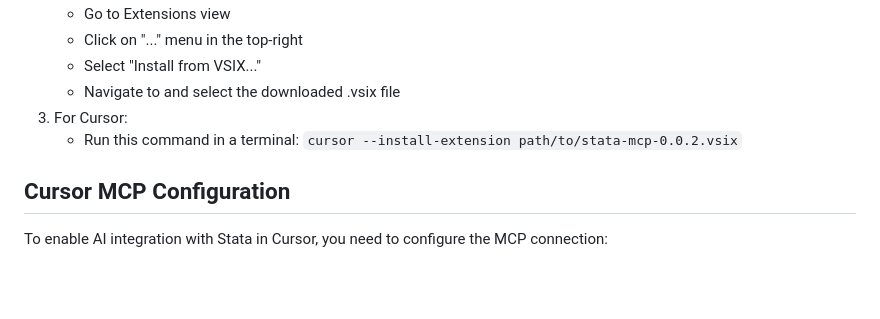
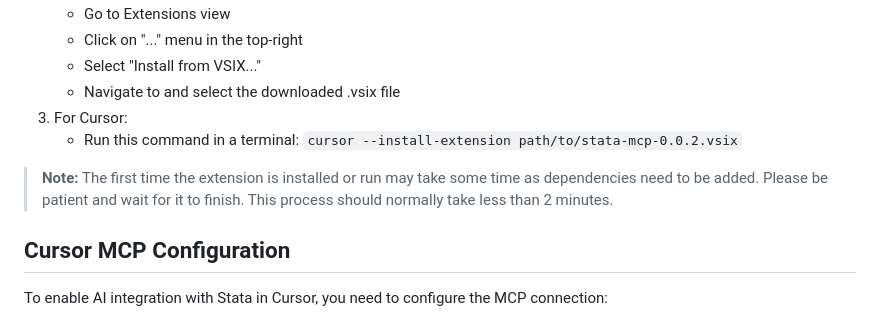
Before and after one commit to research41/stata-mcp, a Markdown page: README.md, the part around the change. Rendered like a GitHub page; blank space fills up the shorter version.

Commit message:
Add note about installation time in README

```diff
--- a/README.md
+++ b/README.md
@@ -63,6 +63,8 @@ If you prefer to install manually:
 3. For Cursor:
    - Run this command in a terminal: `cursor --install-extension path/to/stata-mcp-0.0.2.vsix`
 
+> **Note:** The first time the extension is installed or run may take some time as dependencies need to be added. Please be patient and wait for it to finish. This process should normally take less than 2 minutes.
+
 ## Cursor MCP Configuration
 
 To enable AI integration with Stata in Cursor, you need to configure the MCP connection:
```
